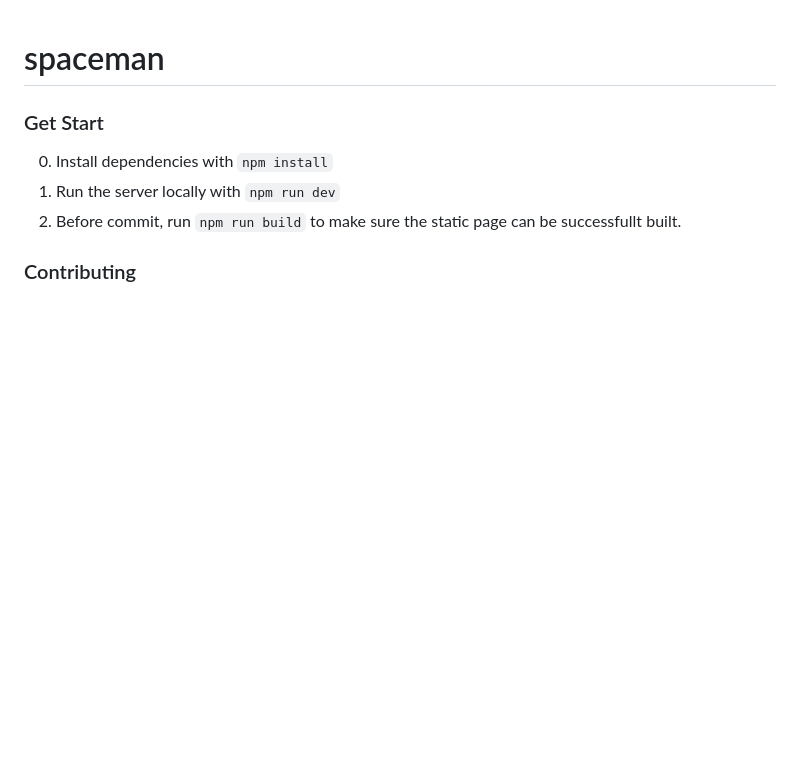
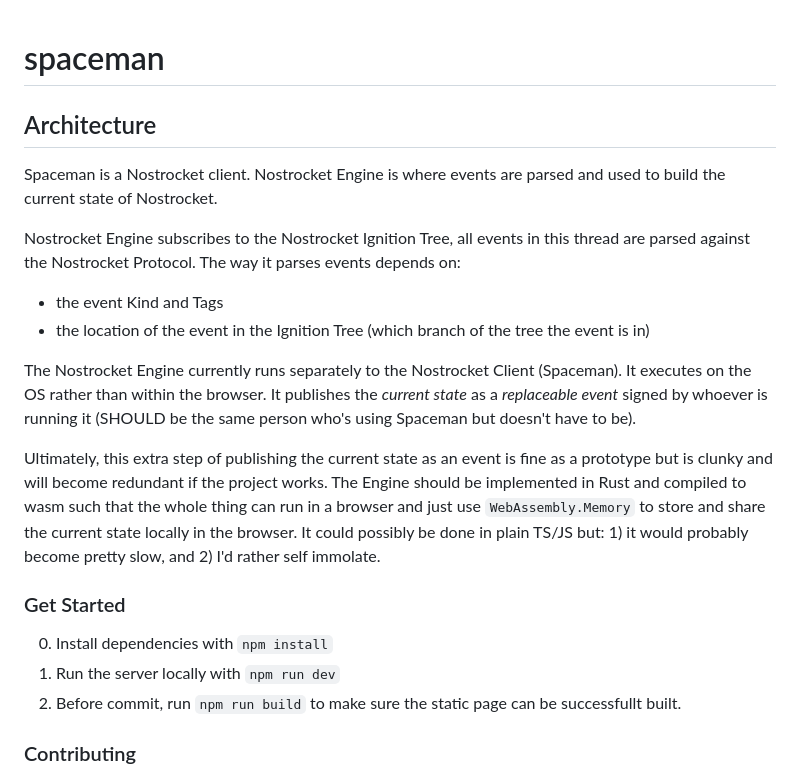
Before and after one commit to nostrocket/spaceman, a Markdown page: README.md, the part around the change. GitHub-like rendering; blank space fills up the shorter version.

Commit message:
problem: there is no explanation of the architecture

```diff
--- a/README.md
+++ b/README.md
@@ -1,5 +1,17 @@
 # spaceman
-### Get Start
+## Architecture
+Spaceman is a Nostrocket client.
+Nostrocket Engine is where events are parsed and used to build the current state of Nostrocket.
+
+Nostrocket Engine subscribes to the Nostrocket Ignition Tree, all events in this thread are parsed against the Nostrocket Protocol. The way it parses events depends on:
+- the event Kind and Tags
+- the location of the event in the Ignition Tree (which branch of the tree the event is in)
+
+The Nostrocket Engine currently runs separately to the Nostrocket Client (Spaceman). It executes on the OS rather than within the browser. It publishes the *current state* as a *replaceable event* signed by whoever is running it (SHOULD be the same person who's using Spaceman but doesn't have to be).
+
+Ultimately, this extra step of publishing the current state as an event is fine as a prototype but is clunky and will become redundant if the project works. The Engine should be implemented in Rust and compiled to wasm such that the whole thing can run in a browser and just use `WebAssembly.Memory` to store and share the current state locally in the browser. It could possibly be done in plain TS/JS but: 1) it would probably become pretty slow, and 2) I'd rather self immolate.
+
+### Get Started
 0. Install dependencies with `npm install`
 1. Run the server locally with `npm run dev`
 2. Before commit, run `npm run build` to make sure the static page can be successfullt built.
```
